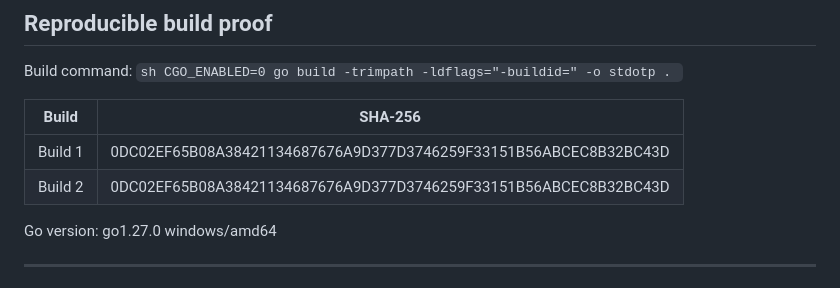
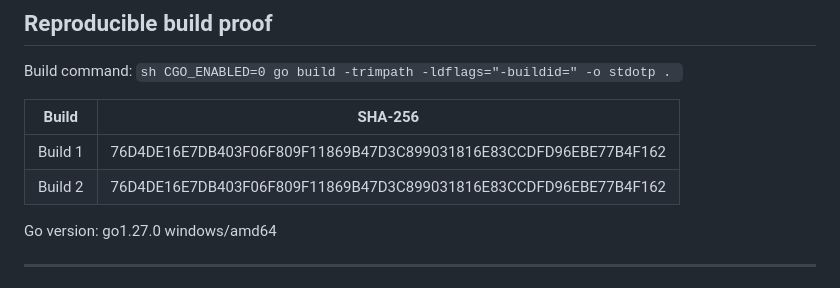
Before and after one commit to moin08s/stdotp, a Markdown page: README.md, the part around the change. Drawn GitHub-style.

Commit message:
docs: finalize reproducible build SHA-256 hash across isolated directory builds

```diff
--- a/README.md
+++ b/README.md
@@ -250,8 +250,8 @@ CGO_ENABLED=0 go build -trimpath -ldflags="-buildid=" -o stdotp .
 
 | Build | SHA-256 |
 |---|---|
-| Build 1 | 0DC02EF65B08A38421134687676A9D377D3746259F33151B56ABCEC8B32BC43D |
-| Build 2 | 0DC02EF65B08A38421134687676A9D377D3746259F33151B56ABCEC8B32BC43D |
+| Build 1 | 76D4DE16E7DB403F06F809F11869B47D3C899031816E83CCDFD96EBE77B4F162 |
+| Build 2 | 76D4DE16E7DB403F06F809F11869B47D3C899031816E83CCDFD96EBE77B4F162 |
 
 Go version: go1.27.0 windows/amd64
 
```
